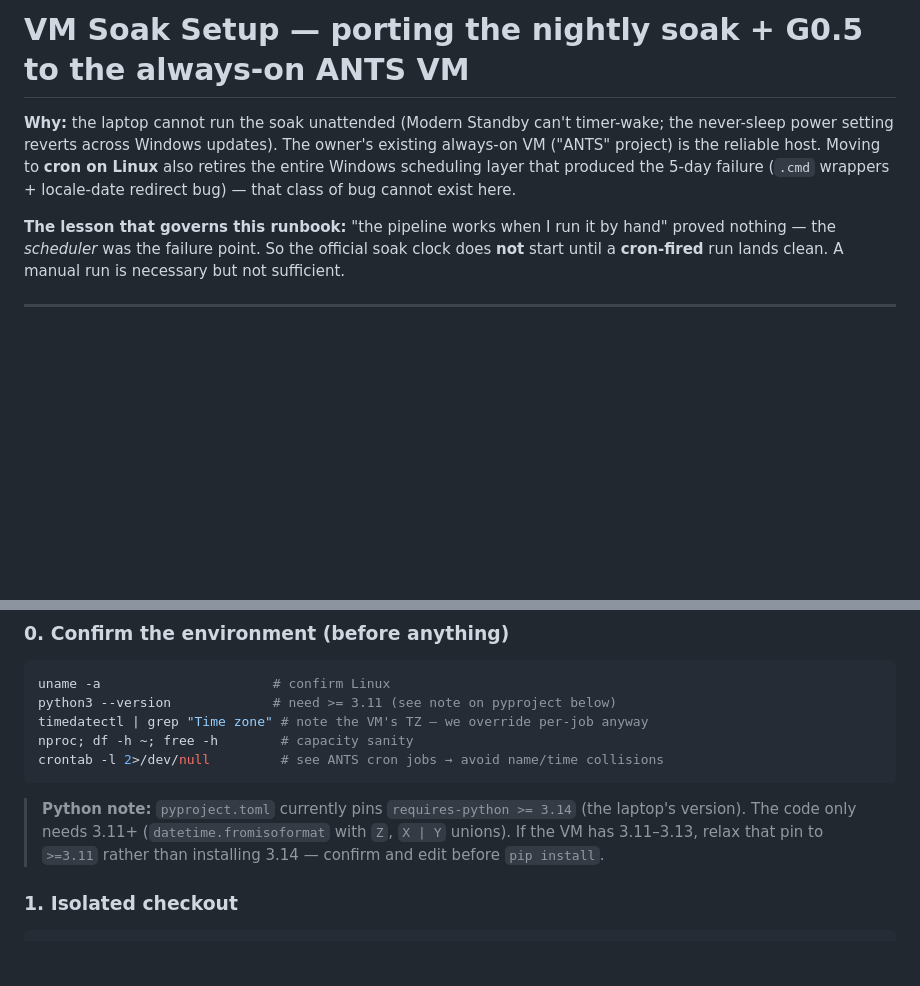
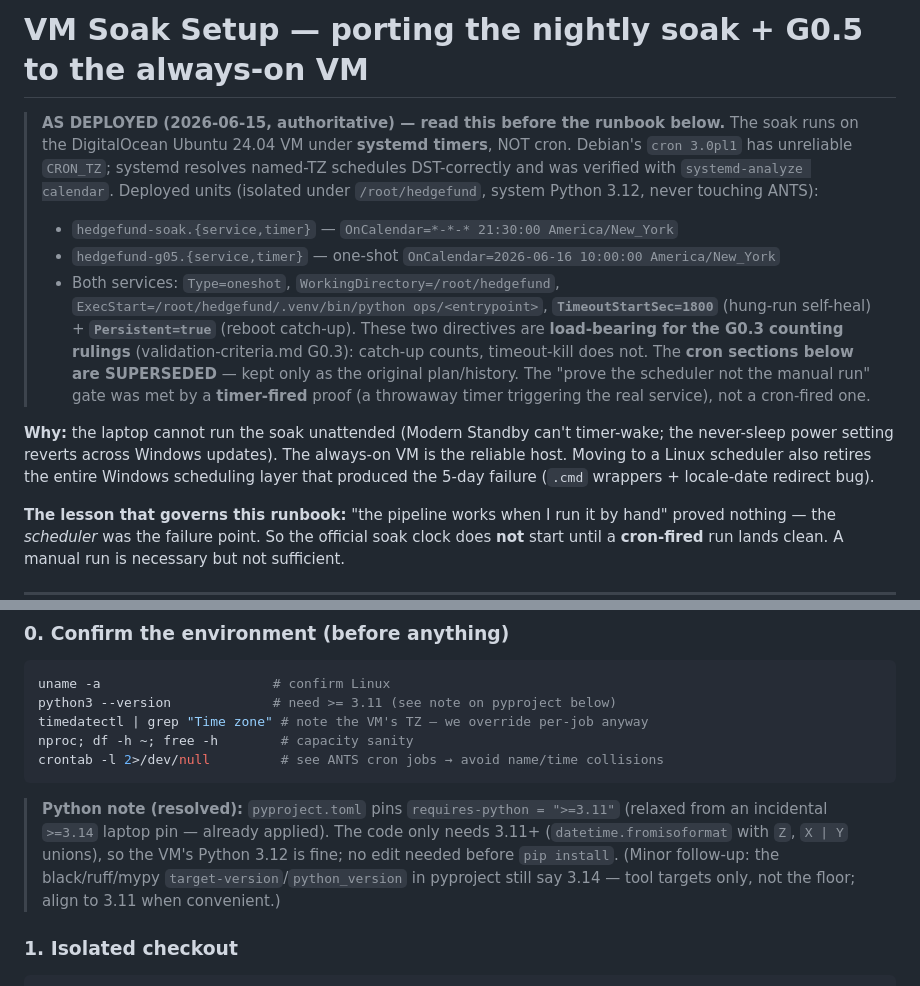
Before and after one commit to AXRZCE/axrzceFund, a Markdown page: docs/vm-soak-setup.md, 2 parts joined by grey strips. Drawn GitHub-style; blank space fills up the shorter version.

Commit message:
docs: close doc-vs-code drift found by the G0 amendment sync
A 7-agent docs-vs-code audit found the code correct everywhere but several binding
docs lagging behind this week's fixes. Closed the major gaps:

- api-data-sources.md §4: add the BINDING S&P 500 universe field-semantics rule
  (available_at = as_of = constituent change date, native; never now()), the
  action decode (added/current=in, removed/historical=out, unknown=skip), and the
  get_universe resolution contract + known historical-baseline gap. Previously this
  rule lived only in the transient gate memo — the exact rule whose violation caused
  the IEX 2515->10 collapse.
- validation-criteria.md G0.3: record the host (VM/systemd) + both counting rulings
  (catch-up counts, timeout-kill doesn't), and clarify that all_ok gates job-success
  + PIT audit ONLY — reconciliation/staleness are advisory, human-review-enforced,
  not auto-fail. Prevents a future "fix" that changes soak pass/fail semantics.
- vm-soak-setup.md: add an authoritative "AS DEPLOYED" banner (systemd timers on the
  VM, not cron; cron sections superseded) and refresh the stale >=3.14 Python note.

In-sync confirmed (no change needed): SF1 reportperiod, corporate_actions exception,
G0.1 restated criteria, three-layer PIT + canonical-UTC.

Co-Authored-By: Claude Opus 4.8 (1M context) <noreply@anthropic.com>

````diff
--- a/docs/vm-soak-setup.md
+++ b/docs/vm-soak-setup.md
@@ -1,10 +1,25 @@
-# VM Soak Setup — porting the nightly soak + G0.5 to the always-on ANTS VM
+# VM Soak Setup — porting the nightly soak + G0.5 to the always-on VM
+
+> **AS DEPLOYED (2026-06-15, authoritative) — read this before the runbook below.**
+> The soak runs on the DigitalOcean Ubuntu 24.04 VM under **systemd timers**, NOT cron.
+> Debian's `cron 3.0pl1` has unreliable `CRON_TZ`; systemd resolves named-TZ schedules
+> DST-correctly and was verified with `systemd-analyze calendar`. Deployed units
+> (isolated under `/root/hedgefund`, system Python 3.12, never touching ANTS):
+> - `hedgefund-soak.{service,timer}` — `OnCalendar=*-*-* 21:30:00 America/New_York`
+> - `hedgefund-g05.{service,timer}` — one-shot `OnCalendar=2026-06-16 10:00:00 America/New_York`
+> - Both services: `Type=oneshot`, `WorkingDirectory=/root/hedgefund`,
+>   `ExecStart=/root/hedgefund/.venv/bin/python ops/<entrypoint>`,
+>   **`TimeoutStartSec=1800`** (hung-run self-heal) + **`Persistent=true`** (reboot
+>   catch-up). These two directives are **load-bearing for the G0.3 counting rulings**
+>   (validation-criteria.md G0.3): catch-up counts, timeout-kill does not.
+> The **cron sections below are SUPERSEDED** — kept only as the original plan/history.
+> The "prove the scheduler not the manual run" gate was met by a **timer-fired** proof
+> (a throwaway timer triggering the real service), not a cron-fired one.
 
 **Why:** the laptop cannot run the soak unattended (Modern Standby can't timer-wake;
-the never-sleep power setting reverts across Windows updates). The owner's existing
-always-on VM ("ANTS" project) is the reliable host. Moving to **cron on Linux**
-also retires the entire Windows scheduling layer that produced the 5-day failure
-(`.cmd` wrappers + locale-date redirect bug) — that class of bug cannot exist here.
+the never-sleep power setting reverts across Windows updates). The always-on VM is the
+reliable host. Moving to a Linux scheduler also retires the entire Windows scheduling
+layer that produced the 5-day failure (`.cmd` wrappers + locale-date redirect bug).
 
 **The lesson that governs this runbook:** "the pipeline works when I run it by hand"
 proved nothing — the *scheduler* was the failure point. So the official soak clock
@@ -46,10 +61,12 @@ timedatectl | grep "Time zone" # note the VM's TZ — we override per-job anyway
 nproc; df -h ~; free -h        # capacity sanity
 crontab -l 2>/dev/null         # see ANTS cron jobs → avoid name/time collisions
 ```
-> **Python note:** `pyproject.toml` currently pins `requires-python >= 3.14` (the
-> laptop's version). The code only needs 3.11+ (`datetime.fromisoformat` with `Z`,
-> `X | Y` unions). If the VM has 3.11–3.13, relax that pin to `>=3.11` rather than
-> installing 3.14 — confirm and edit before `pip install`.
+> **Python note (resolved):** `pyproject.toml` pins `requires-python = ">=3.11"`
+> (relaxed from an incidental `>=3.14` laptop pin — already applied). The code only
+> needs 3.11+ (`datetime.fromisoformat` with `Z`, `X | Y` unions), so the VM's
+> Python 3.12 is fine; no edit needed before `pip install`. (Minor follow-up: the
+> black/ruff/mypy `target-version`/`python_version` in pyproject still say 3.14 —
+> tool targets only, not the floor; align to 3.11 when convenient.)
 
 ### 1. Isolated checkout
 ```bash
````
Also changed, not shown: docs/api-data-sources.md (+1 -0 lines), docs/validation-criteria.md (+2 -0 lines).
